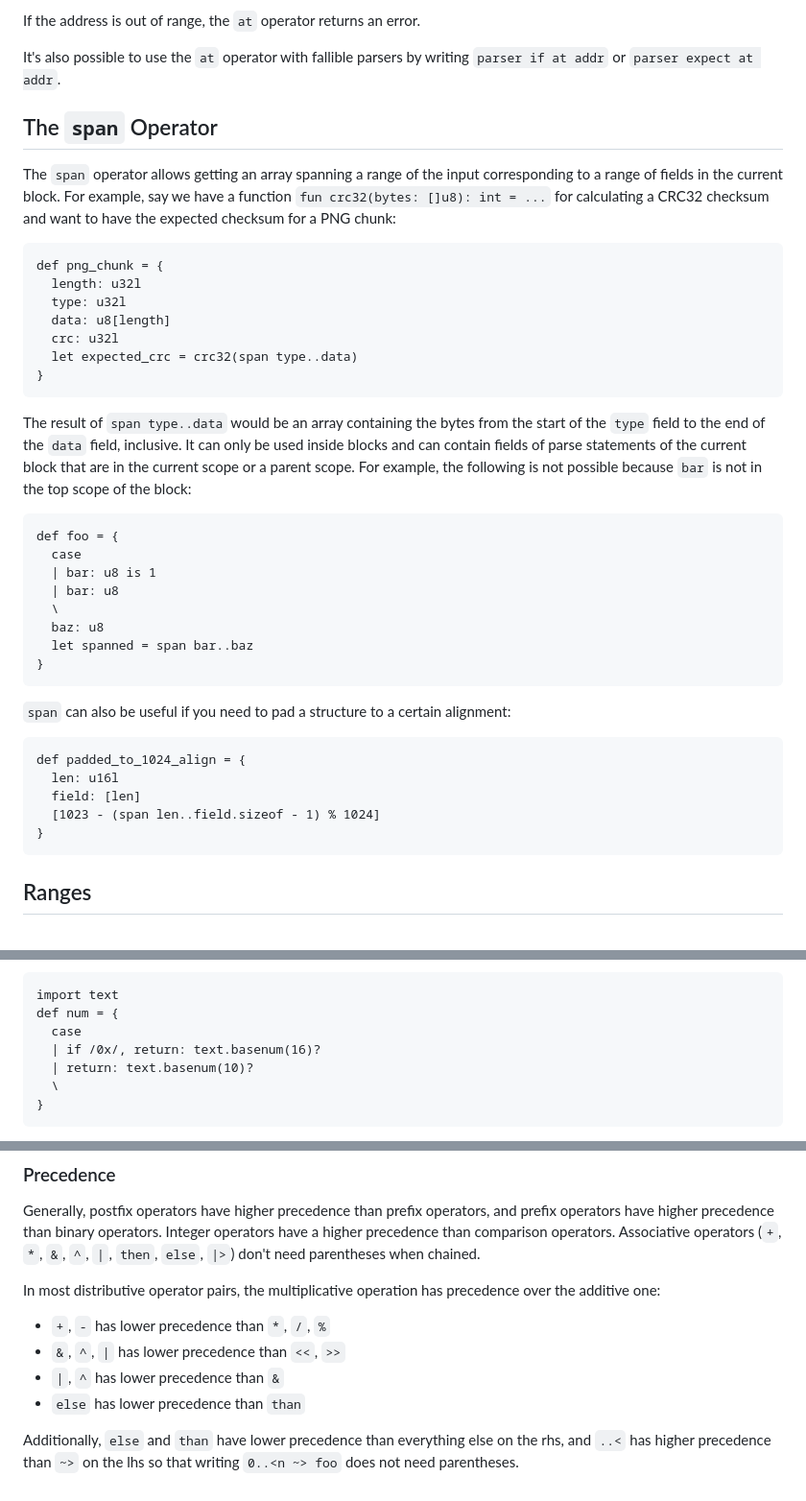
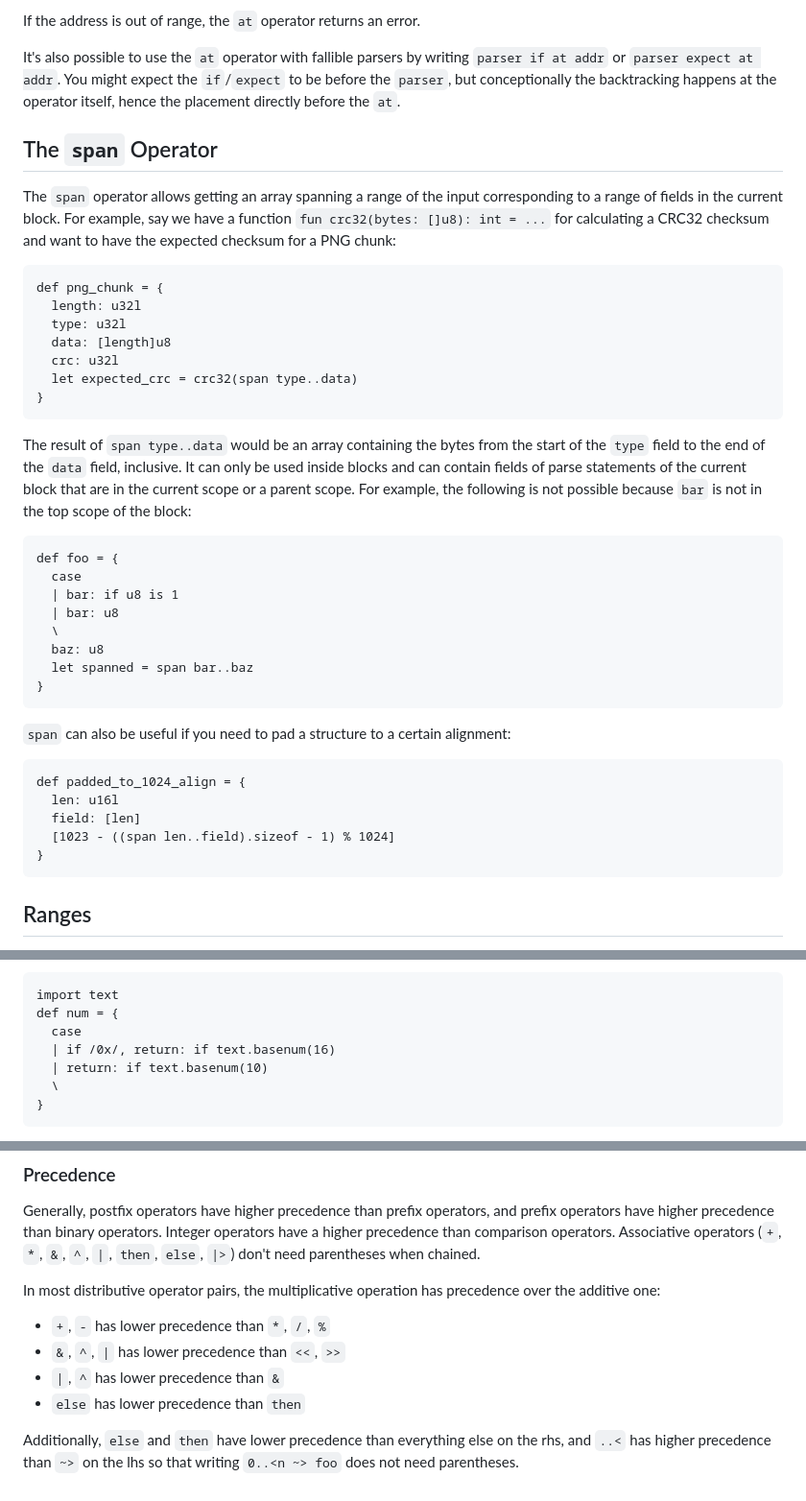
Before and after one commit to 8051Enthusiast/yabo, a Markdown page: doc/intro.md, 3 parts joined by grey strips. Shown at 96% size. Rendered like a GitHub page.

````diff
--- a/doc/intro.md
+++ b/doc/intro.md
@@ -754,6 +760,7 @@ However, since `linked_list` is defined via `def` and not `fun`, the `linked_lis
 If the address is out of range, the `at` operator returns an error.
 
 It's also possible to use the `at` operator with fallible parsers by writing `parser if at addr` or `parser expect at addr`.
+You might expect the `if`/`expect` to be before the `parser`, but conceptionally the backtracking happens at the operator itself, hence the placement directly before the `at`.
 
 The `span` Operator
 -------------------
@@ -764,7 +771,7 @@ For example, say we have a function `fun crc32(bytes: []u8): int = ...` for calc
 def png_chunk = {
   length: u32l
   type: u32l
-  data: u8[length]
+  data: [length]u8
   crc: u32l
   let expected_crc = crc32(span type..data)
 }
@@ -775,7 +782,7 @@ For example, the following is not possible because `bar` is not in the top scope
 ```
 def foo = {
   case
-  | bar: u8 is 1
+  | bar: if u8 is 1
   | bar: u8
   \
   baz: u8
@@ -788,7 +795,7 @@ def foo = {
 def padded_to_1024_align = {
   len: u16l
   field: [len]
-  [1023 - (span len..field.sizeof - 1) % 1024]
+  [1023 - ((span len..field).sizeof - 1) % 1024]
 }
 ```
 
@@ -834,8 +841,8 @@ It is a top-level statement and takes a single identifier as an argument:
 import text
 def num = {
   case
-  | if /0x/, return: text.basenum(16)?
-  | return: text.basenum(10)?
+  | if /0x/, return: if text.basenum(16)
+  | return: if text.basenum(10)
   \
 }
 ```
@@ -896,6 +903,6 @@ In most distributive operator pairs, the multiplicative operation has precedence
 * `+`, `-` has lower precedence than `*`, `/`, `%`
 * `&`, `^`, `|` has lower precedence than `<<`, `>>`
 * `|`, `^` has lower precedence than `&`
-* `else` has lower precedence than `than`
+* `else` has lower precedence than `then`
 
-Additionally, `else` and `than` have lower precedence than everything else on the rhs, and `..<` has higher precedence than `~>` on the lhs so that writing `0..<n ~> foo` does not need parentheses.
+Additionally, `else` and `then` have lower precedence than everything else on the rhs, and `..<` has higher precedence than `~>` on the lhs so that writing `0..<n ~> foo` does not need parentheses.
````
Also changed, not shown: other parts of doc/intro.md (+24 -18 lines).
